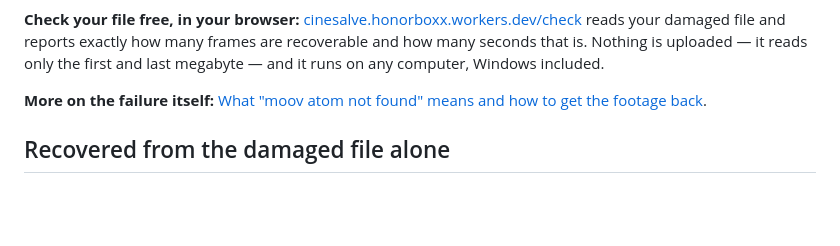
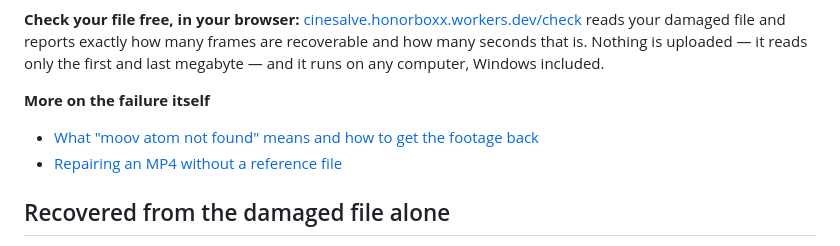
Before and after one commit to LucideLarp/cinesalve, a Markdown page: README.md, the part around the change. Rendered like a GitHub page; blank space fills up the shorter version.

```diff
--- a/README.md
+++ b/README.md
@@ -26,8 +26,10 @@ reads your damaged file and reports exactly how many frames are recoverable and
 how many seconds that is. Nothing is uploaded — it reads only the first and last
 megabyte — and it runs on any computer, Windows included.
 
-**More on the failure itself:**
-[What "moov atom not found" means and how to get the footage back](https://cinesalve.honorboxx.workers.dev/moov-atom-not-found).
+**More on the failure itself**
+
+- [What "moov atom not found" means and how to get the footage back](docs/moov-atom-not-found.md)
+- [Repairing an MP4 without a reference file](docs/repair-mp4-without-reference-file.md)
 
 ## Recovered from the damaged file alone
 
```
Also changed, not shown: docs/moov-atom-not-found.md (added, +78 -0 lines), docs/repair-mp4-without-reference-file.md (added, +73 -0 lines).
